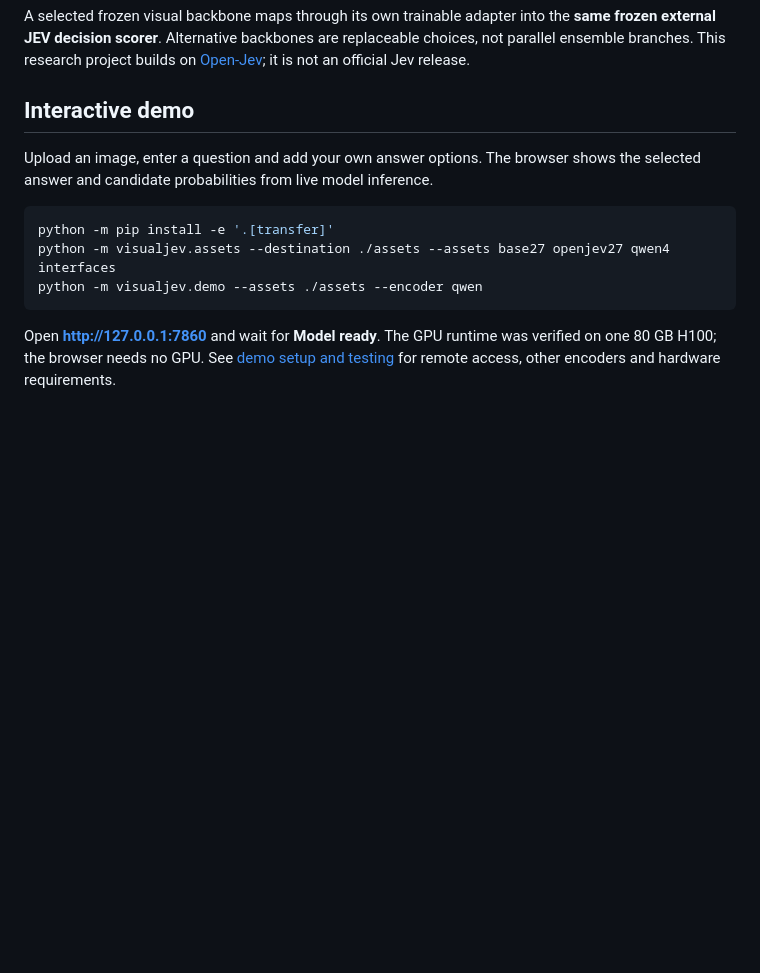
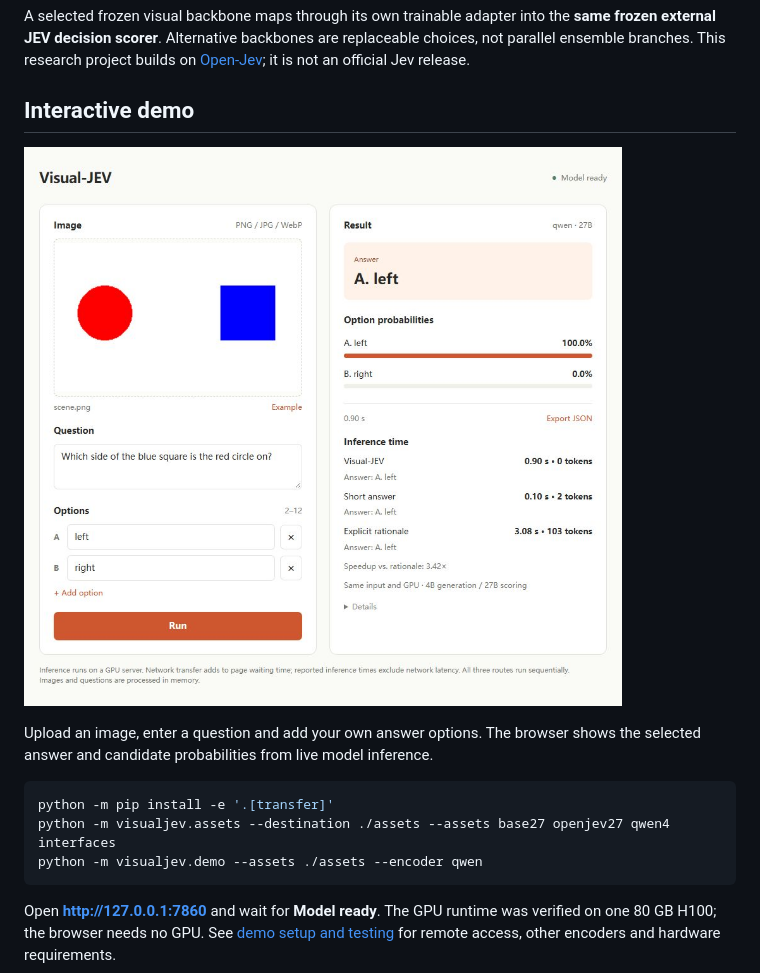
Before and after one commit to staryzj/jev_visual, a Markdown page: README.md, the part around the change. Rendered like a GitHub page; pictures changed too: docs/assets/demo.jpg (added); blank space fills up the shorter version.

Commit message:
Show native selected answers and document network latency with demo screenshot

```diff
--- a/README.md
+++ b/README.md
@@ -4,6 +4,9 @@ A selected frozen visual backbone maps through its own trainable adapter into th
 
 
 ## Interactive demo
+
+![Live demo](docs/assets/demo.jpg)
+
 
 Upload an image, enter a question and add your own answer options. The browser
 shows the selected answer and candidate probabilities from live model inference.
```
Also changed, not shown: docs/DEMO.md (+4 -0 lines), 1 other file.
